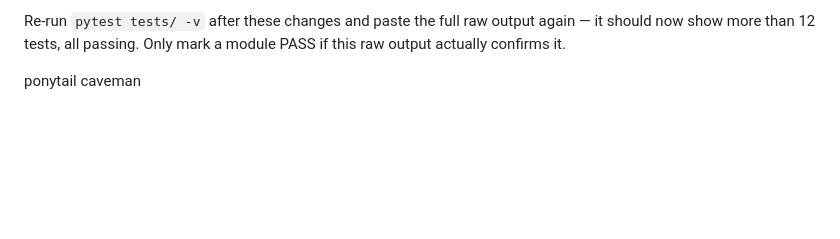
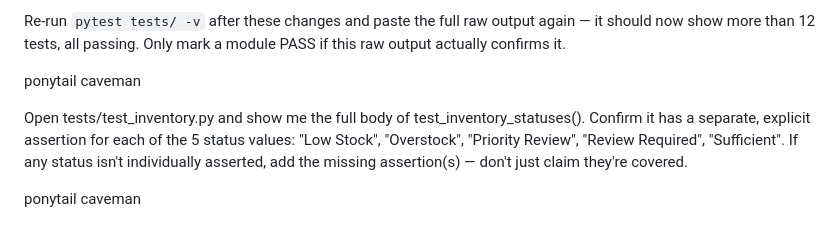
Before and after one commit to trivedisujal37-glitch/Interactive-websites-, a Markdown page: a.md, the part around the change. GitHub-like rendering; blank space fills up the shorter version.

Commit message:
docs: delete README.md and update a.md with test instructions

```diff
--- a/a.md
+++ b/a.md
@@ -35,3 +35,7 @@ Your last pass fixed test coverage and formulas well (12/12 passing with real py
 Re-run `pytest tests/ -v` after these changes and paste the full raw output again — it should now show more than 12 tests, all passing. Only mark a module PASS if this raw output actually confirms it.
 
 ponytail caveman
+
+Open tests/test_inventory.py and show me the full body of test_inventory_statuses(). Confirm it has a separate, explicit assertion for each of the 5 status values: "Low Stock", "Overstock", "Priority Review", "Review Required", "Sufficient". If any status isn't individually asserted, add the missing assertion(s) — don't just claim they're covered.
+
+ponytail caveman
```
Also changed, not shown: README.md (deleted, +0 -2 lines).
